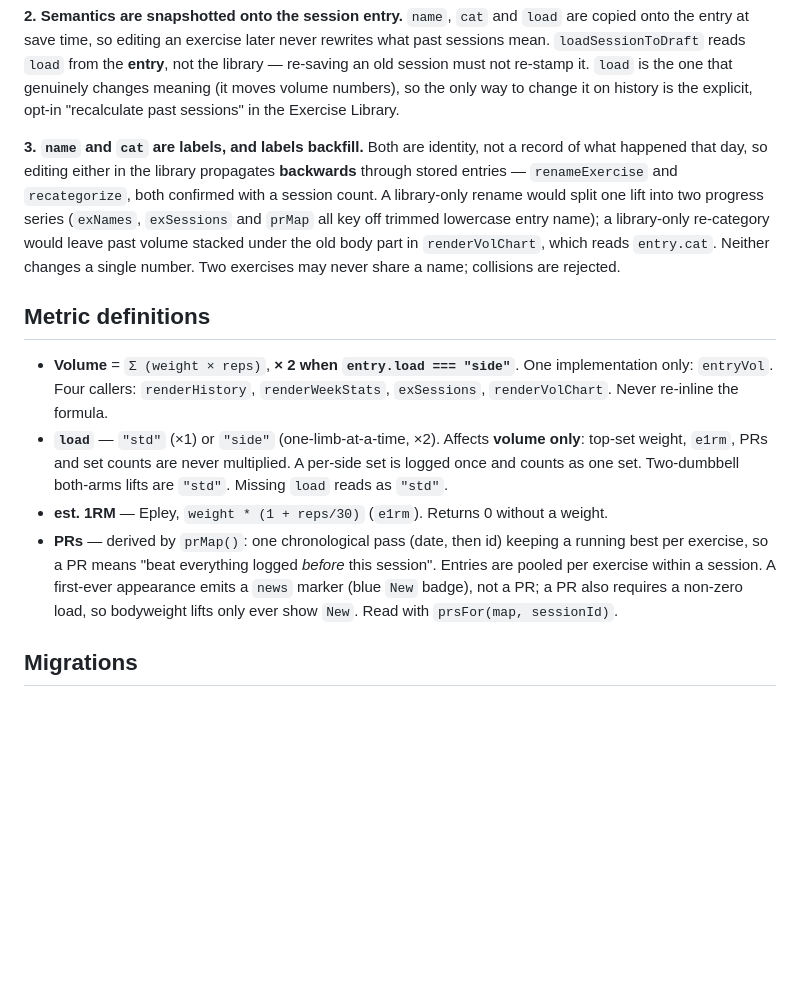
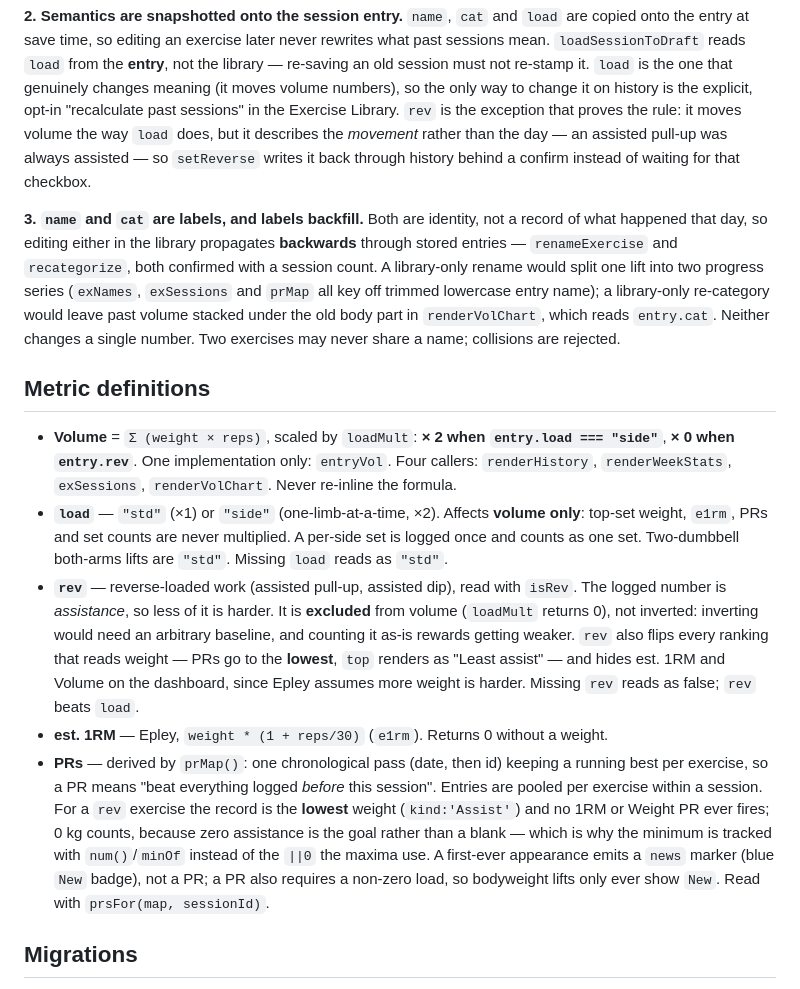
Before and after one commit to mutong11x/voltlog, a Markdown page: CLAUDE.md, the part around the change. Rendered like a GitHub page; blank space fills up the shorter version.

Commit message:
docs: record the rev flag and why it excludes rather than inverts
Co-Authored-By: Claude Opus 5 <noreply@anthropic.com>

```diff
--- a/CLAUDE.md
+++ b/CLAUDE.md
@@ -47,7 +47,10 @@ the entry at save time, so editing an exercise later never rewrites what past se
 `loadSessionToDraft` reads `load` from the **entry**, not the library — re-saving an old session
 must not re-stamp it. `load` is the one that genuinely changes meaning (it moves volume numbers),
 so the only way to change it on history is the explicit, opt-in "recalculate past sessions" in
-the Exercise Library.
+the Exercise Library. `rev` is the exception that proves the rule: it moves volume the way `load`
+does, but it describes the *movement* rather than the day — an assisted pull-up was always
+assisted — so `setReverse` writes it back through history behind a confirm instead of waiting for
+that checkbox.
 
 **3. `name` and `cat` are labels, and labels backfill.** Both are identity, not a record of what
 happened that day, so editing either in the library propagates **backwards** through stored
@@ -59,16 +62,25 @@ changes a single number. Two exercises may never share a name; collisions are re
 
 ## Metric definitions
 
-- **Volume** = `Σ (weight × reps)`, **× 2 when `entry.load === "side"`**. One implementation only:
-  `entryVol`. Four callers: `renderHistory`, `renderWeekStats`, `exSessions`, `renderVolChart`.
-  Never re-inline the formula.
+- **Volume** = `Σ (weight × reps)`, scaled by `loadMult`: **× 2 when `entry.load === "side"`**,
+  **× 0 when `entry.rev`**. One implementation only: `entryVol`. Four callers: `renderHistory`,
+  `renderWeekStats`, `exSessions`, `renderVolChart`. Never re-inline the formula.
 - **`load`** — `"std"` (×1) or `"side"` (one-limb-at-a-time, ×2). Affects **volume only**: top-set
   weight, `e1rm`, PRs and set counts are never multiplied. A per-side set is logged once and
   counts as one set. Two-dumbbell both-arms lifts are `"std"`. Missing `load` reads as `"std"`.
+- **`rev`** — reverse-loaded work (assisted pull-up, assisted dip), read with `isRev`. The logged
+  number is *assistance*, so less of it is harder. It is **excluded** from volume (`loadMult`
+  returns 0), not inverted: inverting would need an arbitrary baseline, and counting it as-is
+  rewards getting weaker. `rev` also flips every ranking that reads weight — PRs go to the
+  **lowest**, `top` renders as "Least assist" — and hides est. 1RM and Volume on the dashboard,
+  since Epley assumes more weight is harder. Missing `rev` reads as false; `rev` beats `load`.
 - **est. 1RM** — Epley, `weight * (1 + reps/30)` (`e1rm`). Returns 0 without a weight.
 - **PRs** — derived by `prMap()`: one chronological pass (date, then id) keeping a running best
   per exercise, so a PR means "beat everything logged *before* this session". Entries are pooled
-  per exercise within a session. A first-ever appearance emits a `news` marker (blue `New` badge),
+  per exercise within a session. For a `rev` exercise the record is the **lowest** weight
+  (`kind:'Assist'`) and no 1RM or Weight PR ever fires; 0 kg counts, because zero assistance is
+  the goal rather than a blank — which is why the minimum is tracked with `num()`/`minOf` instead
+  of the `||0` the maxima use. A first-ever appearance emits a `news` marker (blue `New` badge),
   not a PR; a PR also requires a non-zero load, so bodyweight lifts only ever show `New`. Read
   with `prsFor(map, sessionId)`.
 
```
